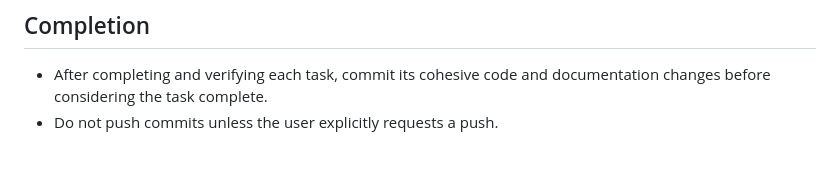
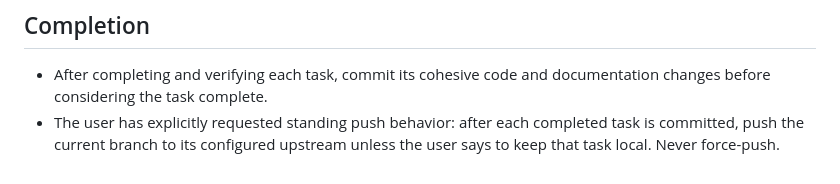
Before and after one commit to PierrunoYT/patch, a Markdown page: AGENTS.md, the part around the change. GitHub-like rendering.

Commit message:
docs: record standing push preference
Generated with [Devin](https://devin.ai)

Co-Authored-By: Devin <158243242+devin-ai-integration[bot]@users.noreply.github.com>

```diff
--- a/AGENTS.md
+++ b/AGENTS.md
@@ -95,4 +95,6 @@
 
 - After completing and verifying each task, commit its cohesive code and
   documentation changes before considering the task complete.
-- Do not push commits unless the user explicitly requests a push.
+- The user has explicitly requested standing push behavior: after each completed
+  task is committed, push the current branch to its configured upstream unless
+  the user says to keep that task local. Never force-push.
```
